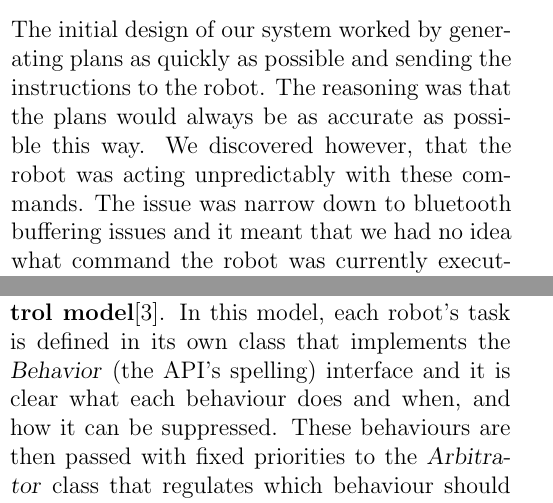
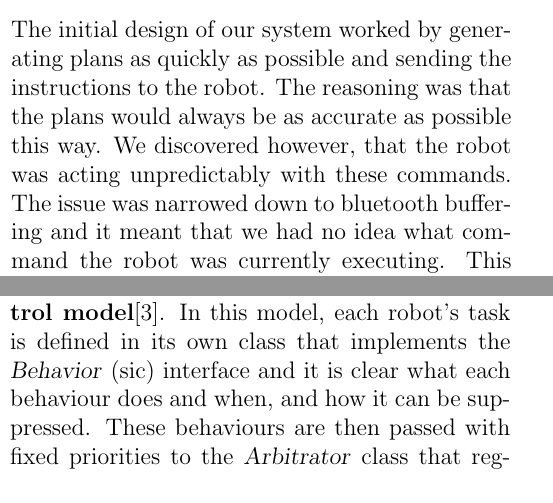
Before and after one commit to sdpgroup7/documents, a LaTeX document (finalReport/report.tex, which reads finalReport/control.tex): two parts of the columns of pages 6 and 7 of 12, joined at a grey line, cut so that both start at the same text. Compiled offline with pdfLaTeX.

Commit message:
Update finalReport/control.tex

```diff
--- a/finalReport/control.tex
+++ b/finalReport/control.tex
@@ -18,8 +18,8 @@ there in the event of a lost bluetooth connection.
 The initial design of our system worked by generating plans as quickly as possible and
 sending the instructions to the robot. The reasoning was that the plans would always be
 as accurate as possible this way. We discovered however, that the robot was acting
-unpredictably with these commands. The issue was narrow down to bluetooth buffering
-issues and it meant that we had no idea what command the robot was currently executing.
+unpredictably with these commands. The issue was narrowed down to bluetooth buffering
+and it meant that we had no idea what command the robot was currently executing.
 This was a problem.
 
 The design was changed so that the planning was still done as often as possible to keep
@@ -60,10 +60,10 @@ and event-triggering. Even though it is valid and working in most cases, it ofte
 a ``spaghetti code'' and is not recommended by leJOS, as we later discovered. The
 recommended design pattern for autonomous robots is the
 \textbf{behaviour control model}\cite{behaviour}. In this model, each robot's task is defined
-in its own class that implements the \textsl{Behavior} (the API's spelling) interface and it
-is clear what each behaviour does and when, and how it can be suppressed. These behaviours are
-then passed with fixed priorities to the \textsl{Arbitrator} class that regulates which
-behaviour should be active at any time. If more behaviours want to take control, only the one
+in its own class that implements the \textsl{Behavior} (sic) interface and it is clear what
+each behaviour does and when, and how it can be suppressed. These behaviours are then passed
+with fixed priorities to the \textsl{Arbitrator} class that regulates which behaviour should
+be active at any time. If more behaviours want to take control, only the one
 with the highest priority will become active and the current one will be suppressed.
 
 There are many advantages of this pattern: behaviours can be easily added, removed, or
```
Also changed, not shown: finalReport/control.tex (2 more changed lines).
